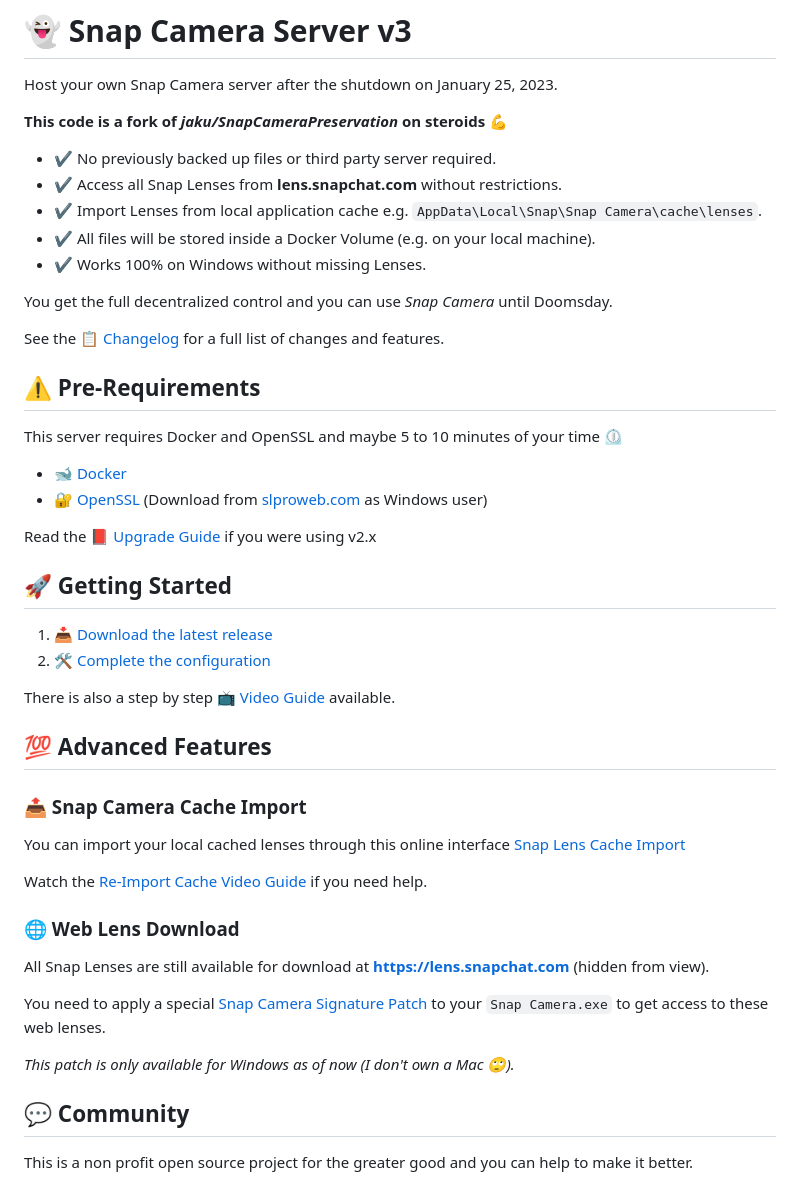
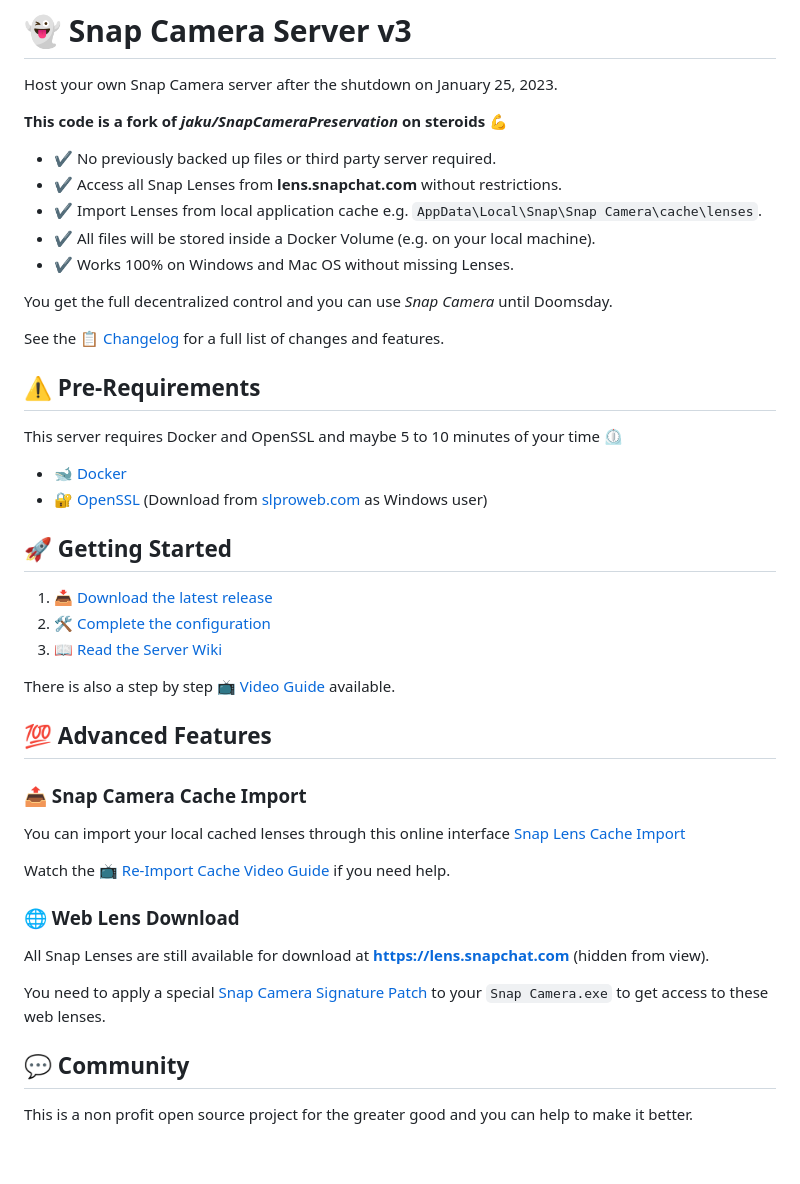
Before and after one commit to GalaxyDevAndrii/snap-camera-server, a Markdown page: README.md, the part around one of its changes. Rendered like a GitHub page; blank space fills up the shorter version.

Commit message:
Updated README (Mac OS)

```diff
--- a/README.md
+++ b/README.md
@@ -6,7 +6,7 @@ Host your own Snap Camera server after the shutdown on January 25, 2023.
 - ✔️ Access all Snap Lenses from **lens.snapchat.com** without restrictions.
 - ✔️ Import Lenses from local application cache e.g. `AppData\Local\Snap\Snap Camera\cache\lenses`.
 - ✔️ All files will be stored inside a Docker Volume (e.g. on your local machine).
-- ✔️ Works 100% on Windows without missing Lenses.
+- ✔️ Works 100% on Windows and Mac OS without missing Lenses.
 
 You get the full decentralized control and you can use *Snap Camera* until Doomsday.
 
@@ -17,11 +17,10 @@ This server requires Docker and OpenSSL and maybe 5 to 10 minutes of your time
 - [🐋 Docker](https://www.docker.com/)
 - [🔐 OpenSSL](https://www.openssl.org/) (Download from [slproweb.com](https://slproweb.com/products/Win32OpenSSL.html) as Windows user)
 
-Read the [📕 Upgrade Guide](https://github.com/ptrumpis/snap-camera-server/wiki/Upgrading-to-Version-3.x) if you were using v2.x
-
 ## 🚀 Getting Started
 1. [📥 Download the latest release](https://github.com/ptrumpis/snap-camera-server/releases/latest)
 2. [🛠️ Complete the configuration](docs/CONFIGURATION.md)
+3. [📖 Read the Server Wiki](https://github.com/ptrumpis/snap-camera-server/wiki)
 
 There is also a step by step [📺 Video Guide](https://www.youtube.com/watch?v=bcsjvWHUr7c) available.
 
@@ -29,14 +28,12 @@ There is also a step by step [📺 Video Guide](https://www.youtube.com/watch?v=
 ### 📤 Snap Camera Cache Import
 You can import your local cached lenses through this online interface [Snap Lens Cache Import](https://ptrumpis.github.io/snap-lens-cache-import/)
 
-Watch the [Re-Import Cache Video Guide](https://www.youtube.com/watch?v=alo49et3QxY) if you need help.
+Watch the [📺 Re-Import Cache Video Guide](https://www.youtube.com/watch?v=alo49et3QxY) if you need help.
 
 ### 🌐 Web Lens Download
 All Snap Lenses are still available for download at **https://lens.snapchat.com** (hidden from view).
 
 You need to apply a special [Snap Camera Signature Patch](https://ptrumpis.github.io/snap-camera-signature-patch/) to your `Snap Camera.exe` to get access to these web lenses.
-
- *This patch is only available for Windows as of now (I don't own a Mac 🙄).*
 
 ## 💬 Community
 This is a non profit open source project for the greater good and you can help to make it better.
```
Also changed, not shown: other parts of README.md (+1 -1 lines).
